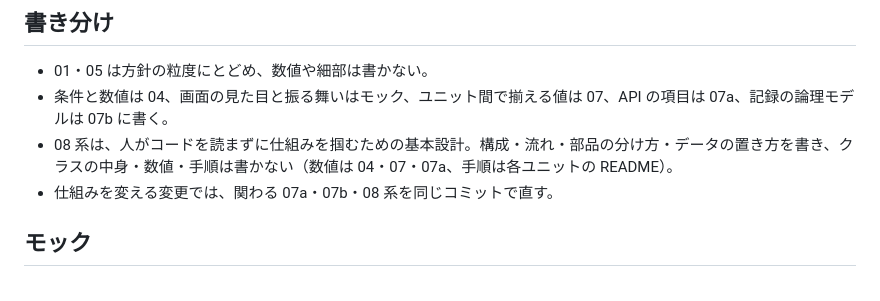
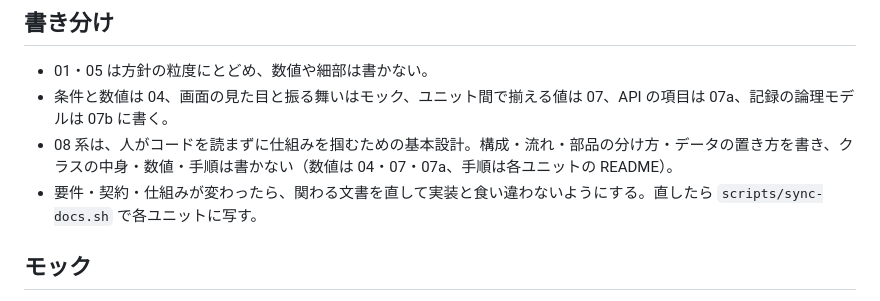
Before and after one commit to h-akira/TouringProjectV2_Android, a Markdown page: docs-parent/README.md, the part around the change. GitHub-like rendering.

Commit message:
docs: sync the parent docs

```diff
--- a/docs-parent/README.md
+++ b/docs-parent/README.md
@@ -38,7 +38,7 @@ AI は現在地と進行方向を踏まえて答え、質問と回答は走っ
 - 01・05 は方針の粒度にとどめ、数値や細部は書かない。
 - 条件と数値は 04、画面の見た目と振る舞いはモック、ユニット間で揃える値は 07、API の項目は 07a、記録の論理モデルは 07b に書く。
 - 08 系は、人がコードを読まずに仕組みを掴むための基本設計。構成・流れ・部品の分け方・データの置き方を書き、クラスの中身・数値・手順は書かない（数値は 04・07・07a、手順は各ユニットの README）。
-- 仕組みを変える変更では、関わる 07a・07b・08 系を同じコミットで直す。
+- 要件・契約・仕組みが変わったら、関わる文書を直して実装と食い違わないようにする。直したら `scripts/sync-docs.sh` で各ユニットに写す。
 
 ## モック
 
```
